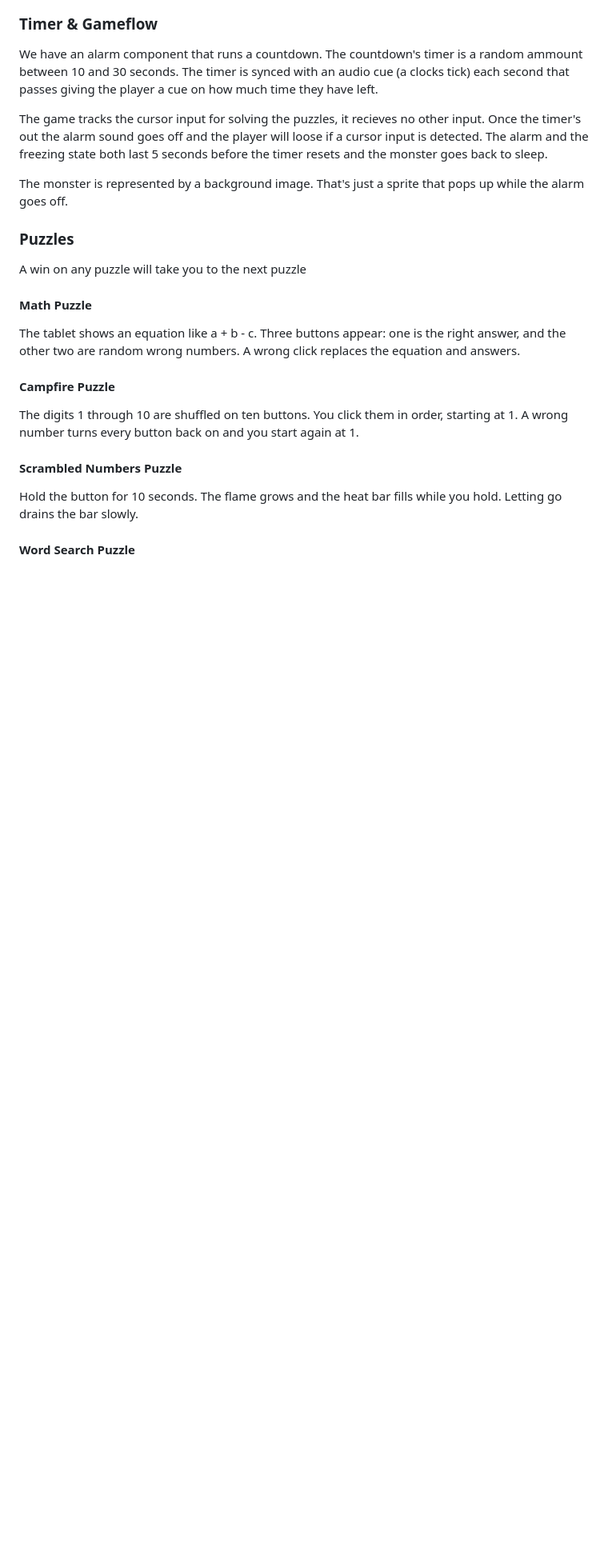
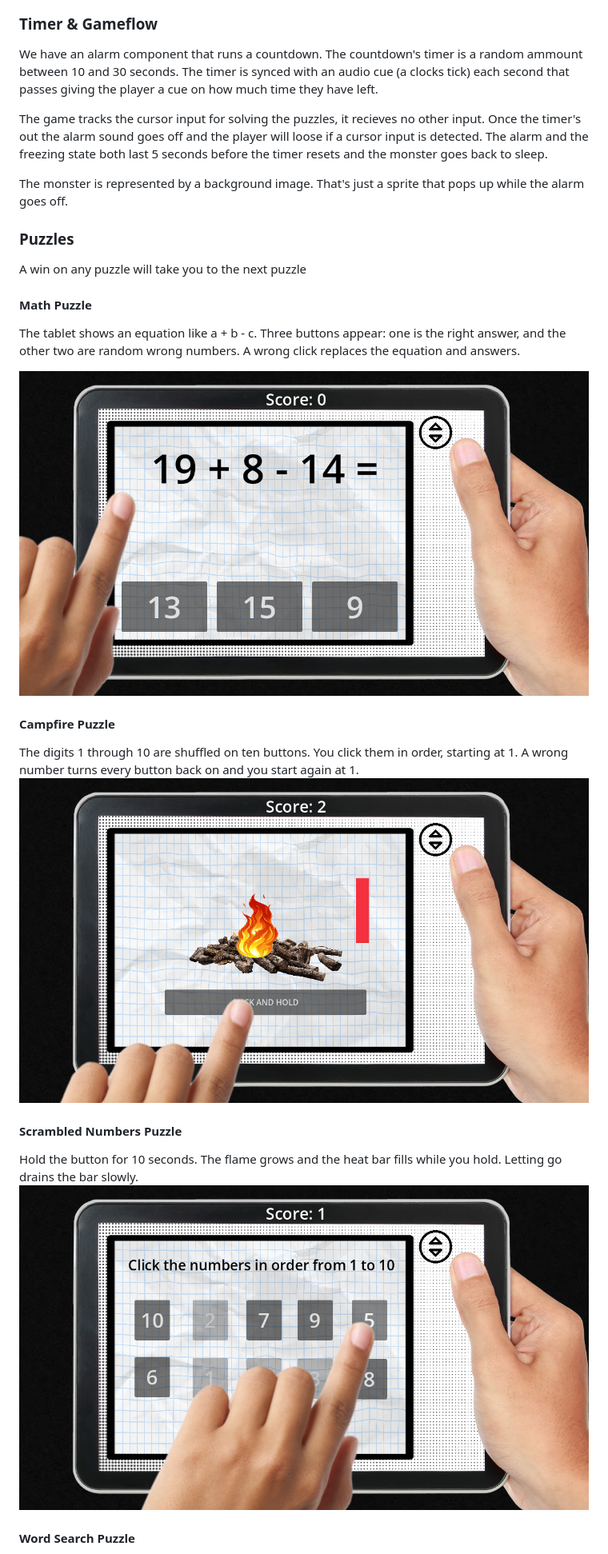
Before and after one commit to julietasegovia/Freeze, a Markdown page: README.md, the part around one of its changes. Shown at 80% size. Rendered like a GitHub page; pictures changed too: readme-imgs/hold.png (added), readme-imgs/math.png (added), readme-imgs/numbers.png (added); blank space fills up the shorter version.

```diff
--- a/README.md
+++ b/README.md
@@ -28,11 +33,15 @@ A win on any puzzle will take you to the next puzzle
 #### Math Puzzle
 The tablet shows an equation like a + b - c. Three buttons appear: one is the right answer, and the other two are random wrong numbers. A wrong click replaces the equation and answers.
 
+![](readme-imgs/math.png)
+
 #### Campfire Puzzle
 The digits 1 through 10 are shuffled on ten buttons. You click them in order, starting at 1. A wrong number turns every button back on and you start again at 1.
+![](readme-imgs/hold.png)
 
 #### Scrambled Numbers Puzzle
 Hold the button for 10 seconds. The flame grows and the heat bar fills while you hold. Letting go drains the bar slowly.
+![](readme-imgs/numbers.png)
 
 #### Word Search Puzzle
 We have a Word Search in which your task is to find a keyword! Each time you play, your wordsearch will load with each time you receive the minipuzzle having a randomized chance of the keyword being one of the following words : {halt, melt, frost, soften, reheat}.
```
Also changed, not shown: other parts of README.md (+6 -0 lines), readme-imgs/game.png (added), readme-imgs/godot.png (added), readme-imgs/words.png (added), 2 other files.
